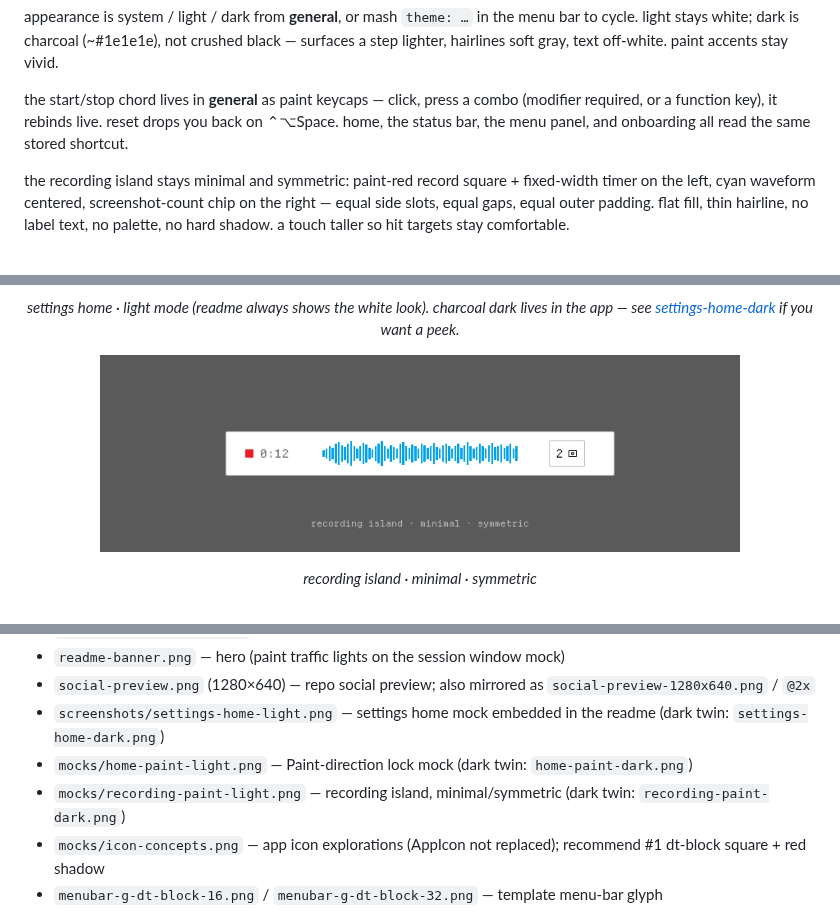
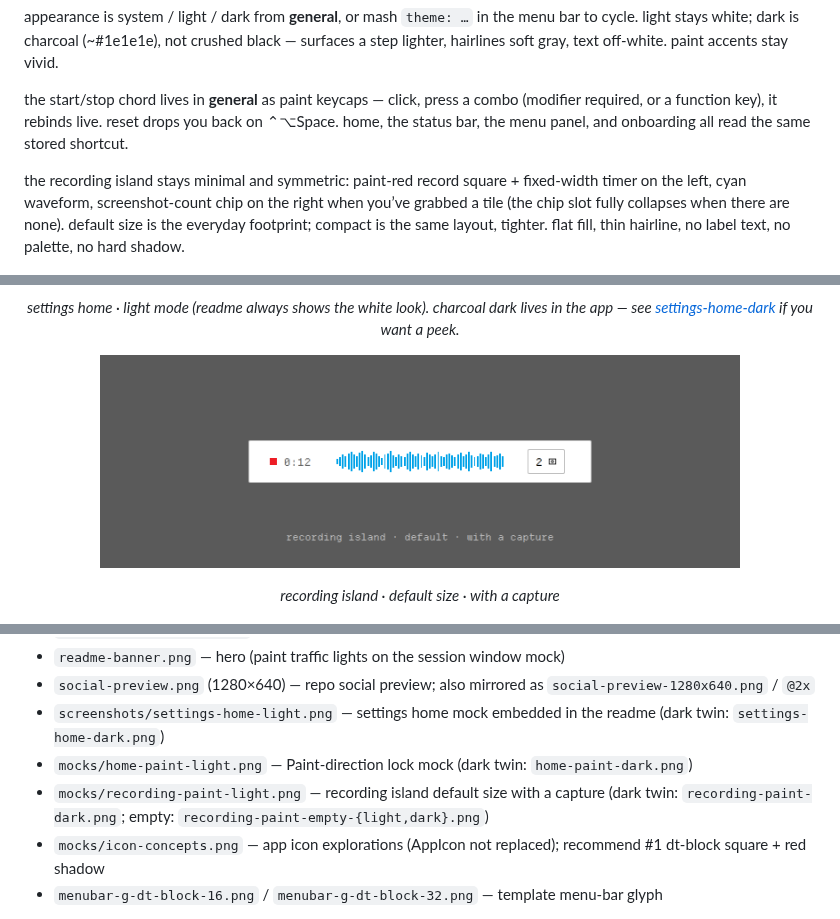
Before and after one commit to bicrick/da-transcribuh, a Markdown page: README.md, 3 parts joined by grey strips. Rendered like a GitHub page; pictures changed too: assets/brand/mocks/recording-paint-light.png.

```diff
--- a/README.md
+++ b/README.md
@@ -28,7 +28,7 @@ appearance is system / light / dark from **general**, or mash `theme: …` in th
 
 the start/stop chord lives in **general** as paint keycaps — click, press a combo (modifier required, or a function key), it rebinds live. reset drops you back on ⌃⌥Space. home, the status bar, the menu panel, and onboarding all read the same stored shortcut.
 
-the recording island stays minimal and symmetric: paint-red record square + fixed-width timer on the left, cyan waveform centered, screenshot-count chip on the right — equal side slots, equal gaps, equal outer padding. flat fill, thin hairline, no label text, no palette, no hard shadow. a touch taller so hit targets stay comfortable.
+the recording island stays minimal and symmetric: paint-red record square + fixed-width timer on the left, cyan waveform, screenshot-count chip on the right when you’ve grabbed a tile (the chip slot fully collapses when there are none). default size is the everyday footprint; compact is the same layout, tighter. flat fill, thin hairline, no label text, no palette, no hard shadow.
 
 <p align="center">
   <img src="assets/brand/screenshots/settings-home-light.png" alt="da transcribuh settings — home" width="920">
@@ -40,7 +40,7 @@ the recording island stays minimal and symmetric: paint-red record square + fixe
   <img src="assets/brand/mocks/recording-paint-light.png" alt="da transcribuh recording island" width="640">
 </p>
 
-<p align="center"><em>recording island · minimal · symmetric</em></p>
+<p align="center"><em>recording island · default size · with a capture</em></p>
 
 <p align="center">
   <img src="assets/brand/mocks/icon-concepts.png" alt="da transcribuh app icon concepts" width="920">
@@ -123,7 +123,7 @@ final **dt block** art lives in [`assets/brand/`](assets/brand/):
 - `social-preview.png` (1280×640) — repo social preview; also mirrored as `social-preview-1280x640.png` / `@2x`
 - `screenshots/settings-home-light.png` — settings home mock embedded in the readme (dark twin: `settings-home-dark.png`)
 - `mocks/home-paint-light.png` — Paint-direction lock mock (dark twin: `home-paint-dark.png`)
-- `mocks/recording-paint-light.png` — recording island, minimal/symmetric (dark twin: `recording-paint-dark.png`)
+- `mocks/recording-paint-light.png` — recording island default size with a capture (dark twin: `recording-paint-dark.png`; empty: `recording-paint-empty-{light,dark}.png`)
 - `mocks/icon-concepts.png` — app icon explorations (AppIcon not replaced); recommend #1 dt-block square + red shadow
 - `menubar-g-dt-block-16.png` / `menubar-g-dt-block-32.png` — template menu-bar glyph
 
```
Also changed, not shown: assets/brand/mocks/recording-paint-dark.png, assets/brand/mocks/recording-paint-empty-dark.png (added), assets/brand/mocks/recording-paint-empty-light.png (added), 11 other files.
